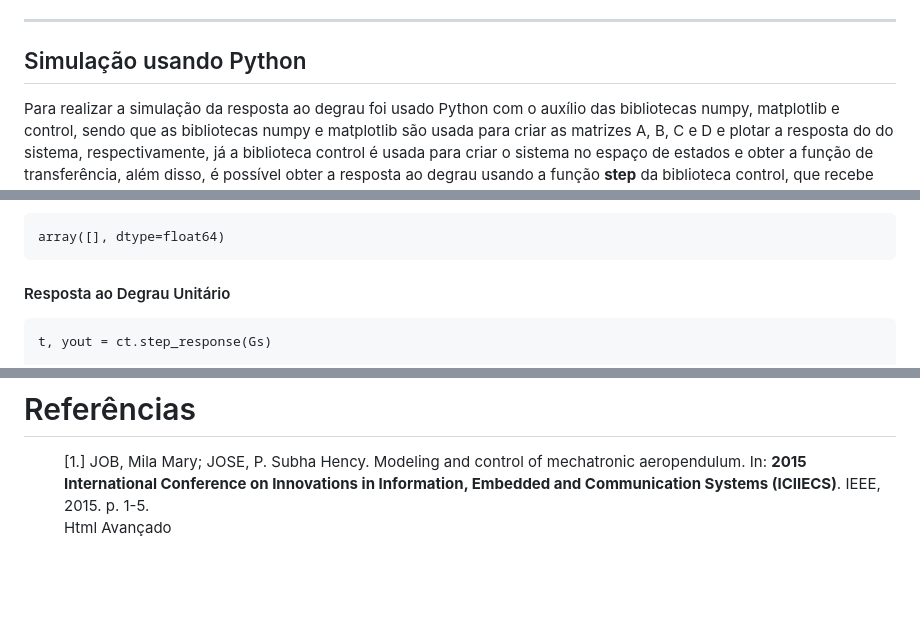
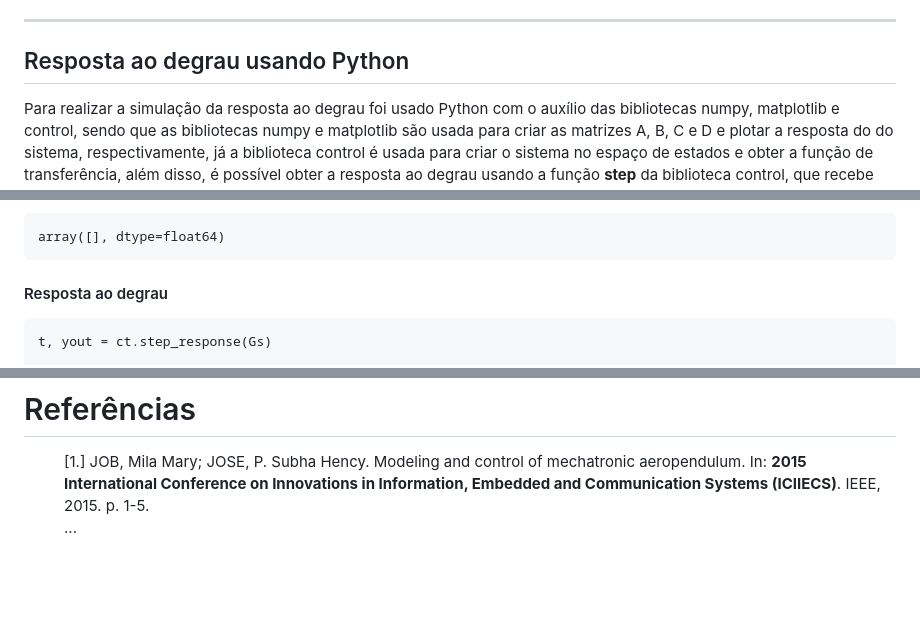
Before and after one commit to raphateixeira/LabVirtual, a Markdown page: simulacao_modelagem_aeropendulo/README.md, 3 parts joined by grey strips. Rendered like a GitHub page.

Commit message:
repositorio atualizado

````diff
--- a/simulacao_modelagem_aeropendulo/README.md
+++ b/simulacao_modelagem_aeropendulo/README.md
@@ -171,7 +171,7 @@ $$
 
 ---
 
-## Simulação usando Python
+## Resposta ao degrau usando Python
 
 Para realizar a simulação da resposta ao degrau foi usado Python com o auxílio das bibliotecas numpy, matplotlib e control, sendo que as bibliotecas numpy e matplotlib são usada para criar as matrizes A, B, C e D e plotar a resposta do do sistema, respectivamente, já a biblioteca control é usada para criar o sistema no espaço de estados e obter a função de transferência, além disso, é possível obter a resposta ao degrau usando a função **step** da biblioteca control, que recebe como parâmetro o sistema criado anteriormente, no espaço de estados ou função de transferência.
 
@@ -302,7 +302,7 @@ ct.zeros(sys)
 array([], dtype=float64)
 ```
 
-#### Resposta ao Degrau Unitário
+#### Resposta ao degrau
 
 ```
 t, yout = ct.step_response(Gs)
@@ -335,7 +335,7 @@ plt.show()
 <dl>
 <dt></dt>
 <dd>[1.] JOB, Mila Mary; JOSE, P. Subha Hency. Modeling and control of mechatronic aeropendulum. In: <b> 2015 International Conference on Innovations in Information, Embedded and Communication Systems (ICIIECS)</b>. IEEE, 2015. p. 1-5.</dd>
-<dd> Html Avançado</dd>
+<dd>...</dd>
 </dl>
 
 <br> <br>
````
